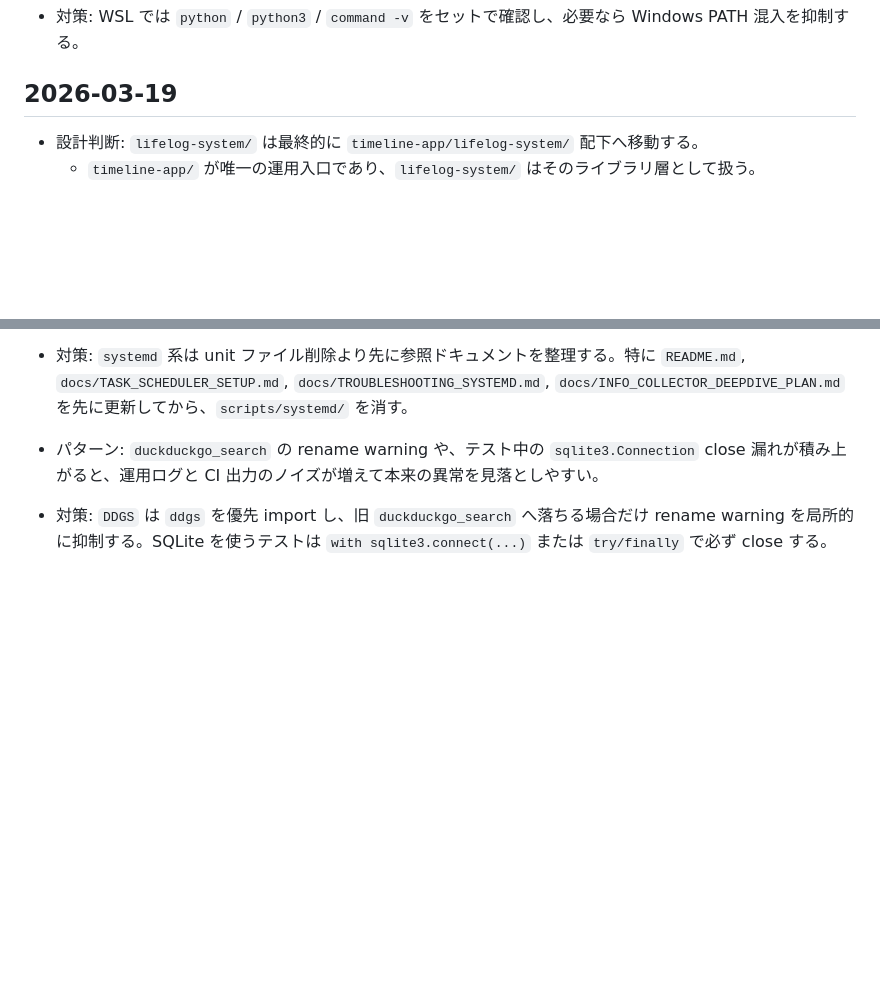
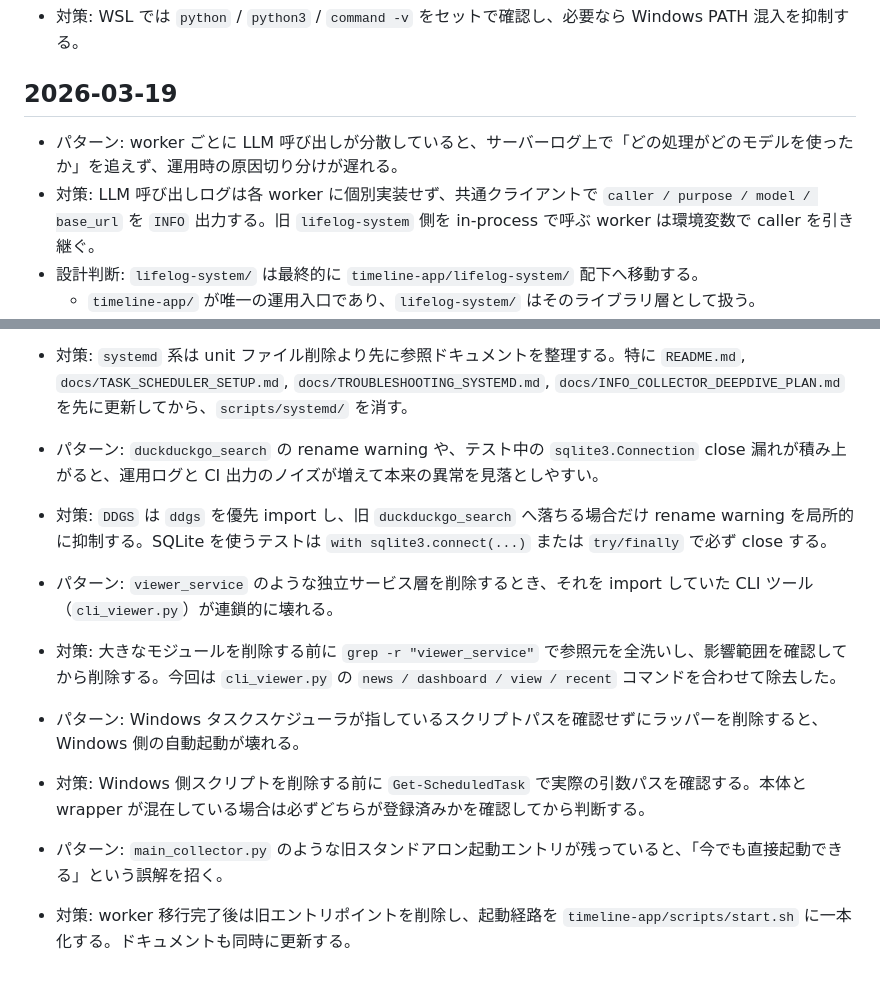
Before and after one commit to NewAITees/AIBackgroundWorker, a Markdown page: tasks/lessons.md, 2 parts joined by grey strips. Rendered like a GitHub page; blank space fills up the shorter version.

Commit message:
docs: lessons.md に削除判断の依存関係と再発防止ルールを追記
- viewer_service 削除時の連鎖 import 破壊パターン
- Windows タスクスケジューラのパス確認手順
- 旧スタンドアロンエントリポイントの削除タイミング

Co-Authored-By: Claude Sonnet 4.6 <noreply@anthropic.com>

```diff
--- a/tasks/lessons.md
+++ b/tasks/lessons.md
@@ -26,6 +26,8 @@
 - 対策: WSL では `python` / `python3` / `command -v` をセットで確認し、必要なら Windows PATH 混入を抑制する。
 
 ## 2026-03-19
+- パターン: worker ごとに LLM 呼び出しが分散していると、サーバーログ上で「どの処理がどのモデルを使ったか」を追えず、運用時の原因切り分けが遅れる。
+- 対策: LLM 呼び出しログは各 worker に個別実装せず、共通クライアントで `caller / purpose / model / base_url` を `INFO` 出力する。旧 `lifelog-system` 側を in-process で呼ぶ worker は環境変数で caller を引き継ぐ。
 - 設計判断: `lifelog-system/` は最終的に `timeline-app/lifelog-system/` 配下へ移動する。
   - `timeline-app/` が唯一の運用入口であり、`lifelog-system/` はそのライブラリ層として扱う。
   - 移動前に単独起動前提の導線（daemon.sh / systemd unit / lifelog 独自の pyproject.toml エントリポイント）を先に除去する。
@@ -147,3 +149,12 @@
 
 - パターン: `duckduckgo_search` の rename warning や、テスト中の `sqlite3.Connection` close 漏れが積み上がると、運用ログと CI 出力のノイズが増えて本来の異常を見落としやすい。
 - 対策: `DDGS` は `ddgs` を優先 import し、旧 `duckduckgo_search` へ落ちる場合だけ rename warning を局所的に抑制する。SQLite を使うテストは `with sqlite3.connect(...)` または `try/finally` で必ず close する。
+
+- パターン: `viewer_service` のような独立サービス層を削除するとき、それを import していた CLI ツール（`cli_viewer.py`）が連鎖的に壊れる。
+- 対策: 大きなモジュールを削除する前に `grep -r "viewer_service"` で参照元を全洗いし、影響範囲を確認してから削除する。今回は `cli_viewer.py` の `news / dashboard / view / recent` コマンドを合わせて除去した。
+
+- パターン: Windows タスクスケジューラが指しているスクリプトパスを確認せずにラッパーを削除すると、Windows 側の自動起動が壊れる。
+- 対策: Windows 側スクリプトを削除する前に `Get-ScheduledTask` で実際の引数パスを確認する。本体と wrapper が混在している場合は必ずどちらが登録済みかを確認してから判断する。
+
+- パターン: `main_collector.py` のような旧スタンドアロン起動エントリが残っていると、「今でも直接起動できる」という誤解を招く。
+- 対策: worker 移行完了後は旧エントリポイントを削除し、起動経路を `timeline-app/scripts/start.sh` に一本化する。ドキュメントも同時に更新する。
```
Also changed, not shown: tasks/todo.md (+1 -1 lines).
